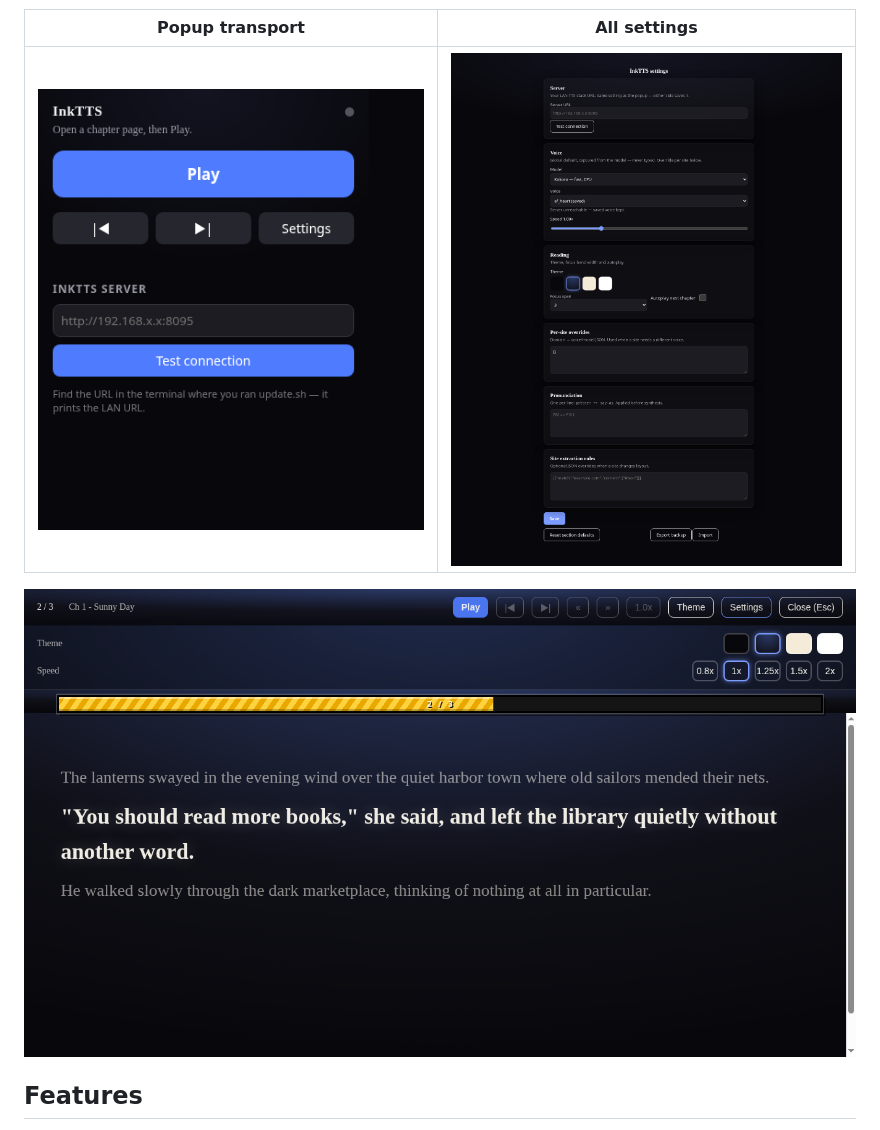
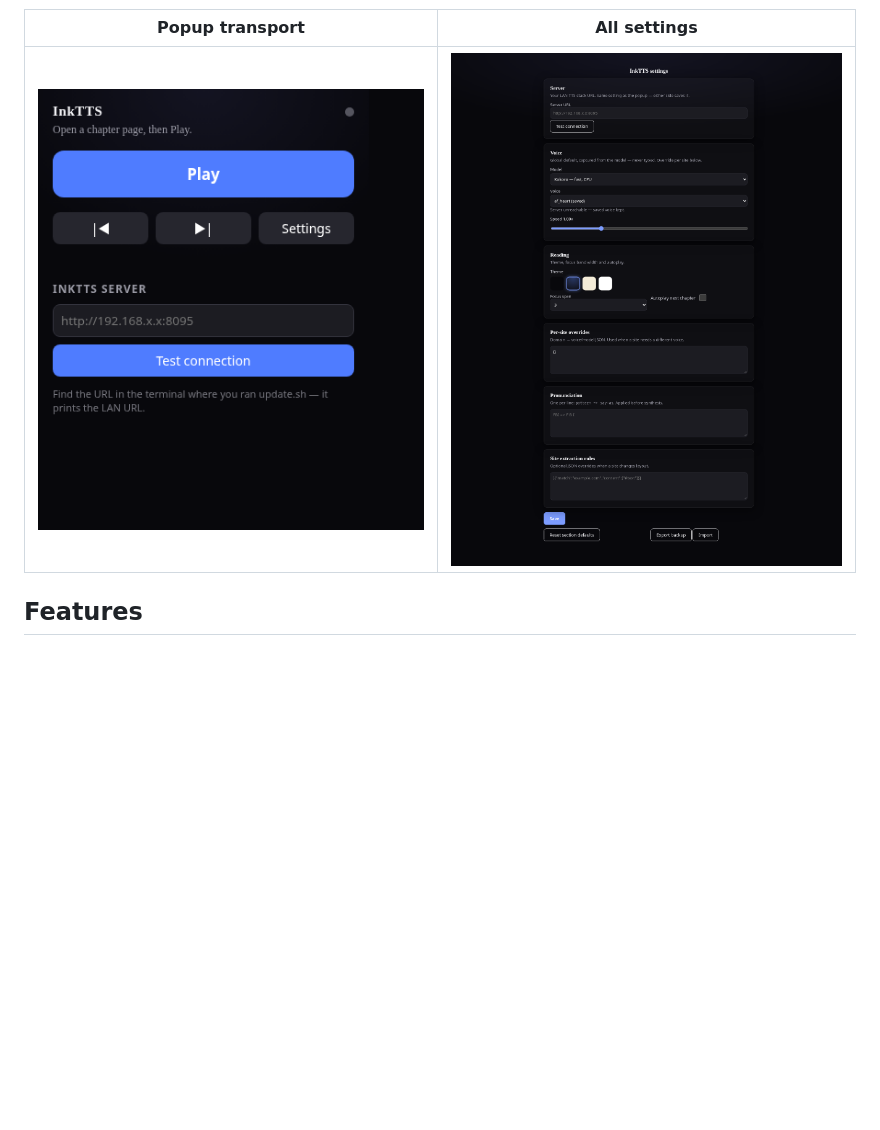
Before and after one commit to BlackPool25/InkTTS, a Markdown page: README.md, the part around one of its changes. Drawn GitHub-style; pictures changed too: docs/assets/screenshots/overlay-settings.png (deleted); blank space fills up the shorter version.

```diff
--- a/README.md
+++ b/README.md
@@ -26,9 +29,7 @@ Topics: `text-to-speech` · `tts` · `kokoro` · `chatterbox` · `gguf` · `read
 
 | Popup transport | All settings |
 |---|---|
-| ![Popup](docs/assets/screenshots/popup.png) | ![Options](docs/assets/screenshots/options.png) |
-
-![In-reader settings: theme, speed](docs/assets/screenshots/overlay-settings.png)
+| ![Popup transport](docs/assets/screenshots/popup.png) | ![Settings page](docs/assets/screenshots/options.png) |
 
 ## Features
 
```
Also changed, not shown: other parts of README.md (+5 -2 lines), docs/assets/logo.png, 4 other files.
